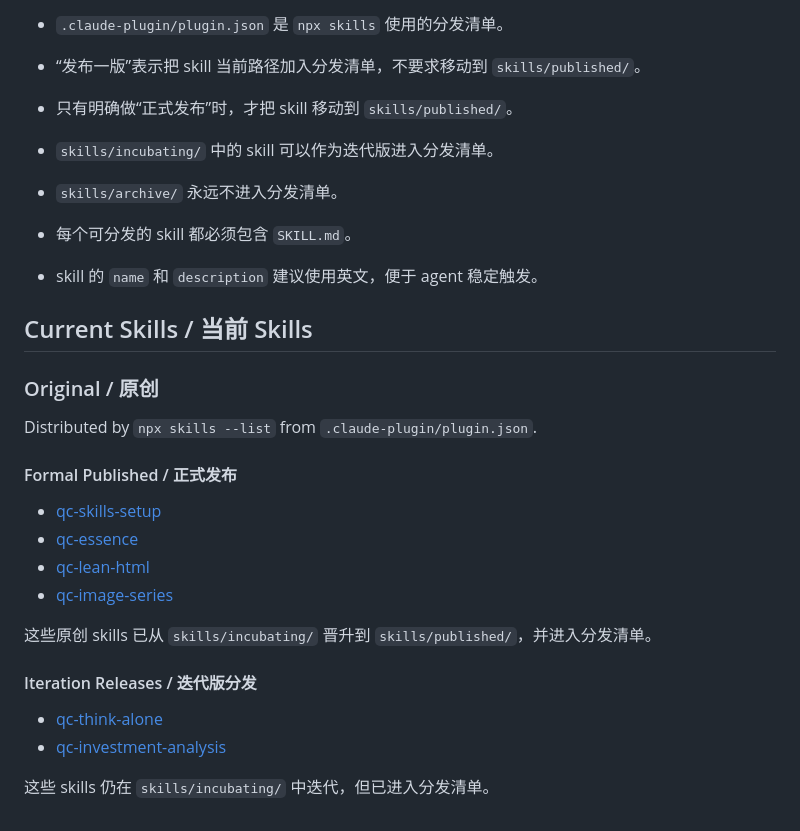
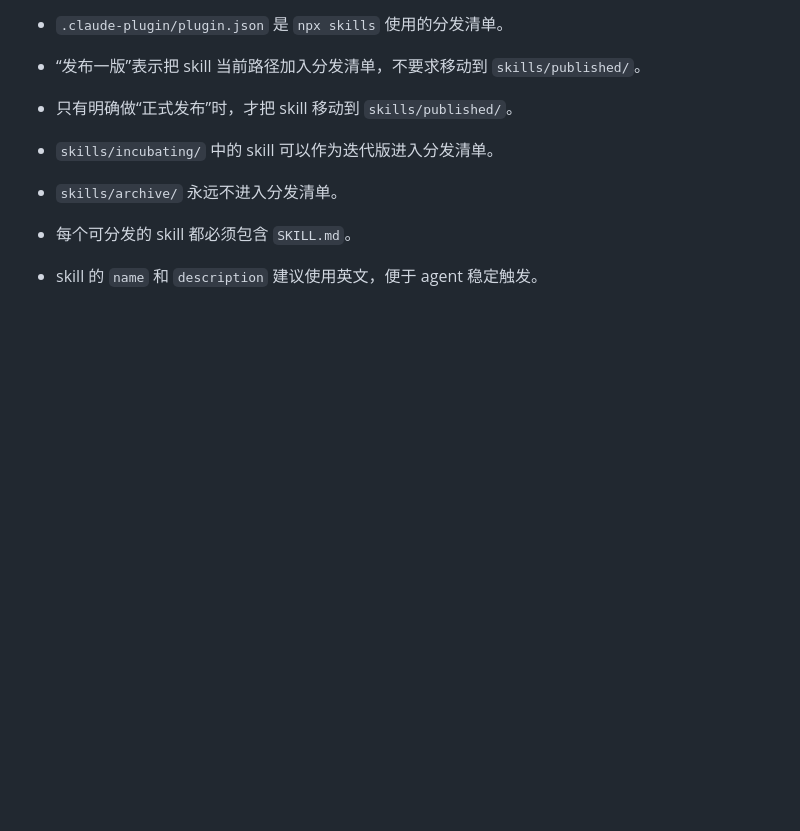
Before and after one commit to AIDiscovery007/qc-skills, a Markdown page: README.md, the part around one of its changes. Rendered like a GitHub page; folded sections open; blank space fills up the shorter version.

```diff
--- a/README.md
+++ b/README.md
@@ -58,24 +72,4 @@ scripts/list-skills.sh      # Lists formal published SKILL.md files / 列出正
 - 每个可分发的 skill 都必须包含 `SKILL.md`。
 - skill 的 `name` 和 `description` 建议使用英文，便于 agent 稳定触发。
 
-## Current Skills / 当前 Skills
-
-### Original / 原创
-
-Distributed by `npx skills --list` from `.claude-plugin/plugin.json`.
-
-#### Formal Published / 正式发布
-
-- [qc-skills-setup](skills/published/qc-skills-setup/SKILL.md)
-- [qc-essence](skills/published/qc-essence/SKILL.md)
-- [qc-lean-html](skills/published/qc-lean-html/SKILL.md)
-- [qc-image-series](skills/published/qc-image-series/SKILL.md)
-
-这些原创 skills 已从 `skills/incubating/` 晋升到 `skills/published/`，并进入分发清单。
-
-#### Iteration Releases / 迭代版分发
-
-- [qc-think-alone](skills/incubating/qc-think-alone/SKILL.md)
-- [qc-investment-analysis](skills/incubating/qc-investment-analysis/SKILL.md)
-
-这些 skills 仍在 `skills/incubating/` 中迭代，但已进入分发清单。
+</details>
```
Also changed, not shown: other parts of README.md (+33 -19 lines).
